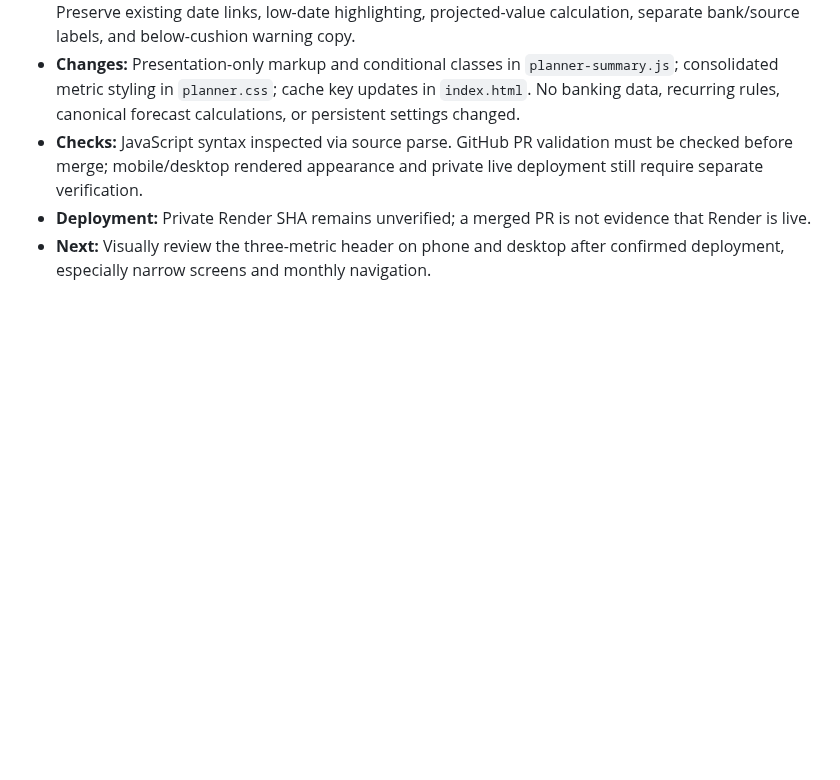
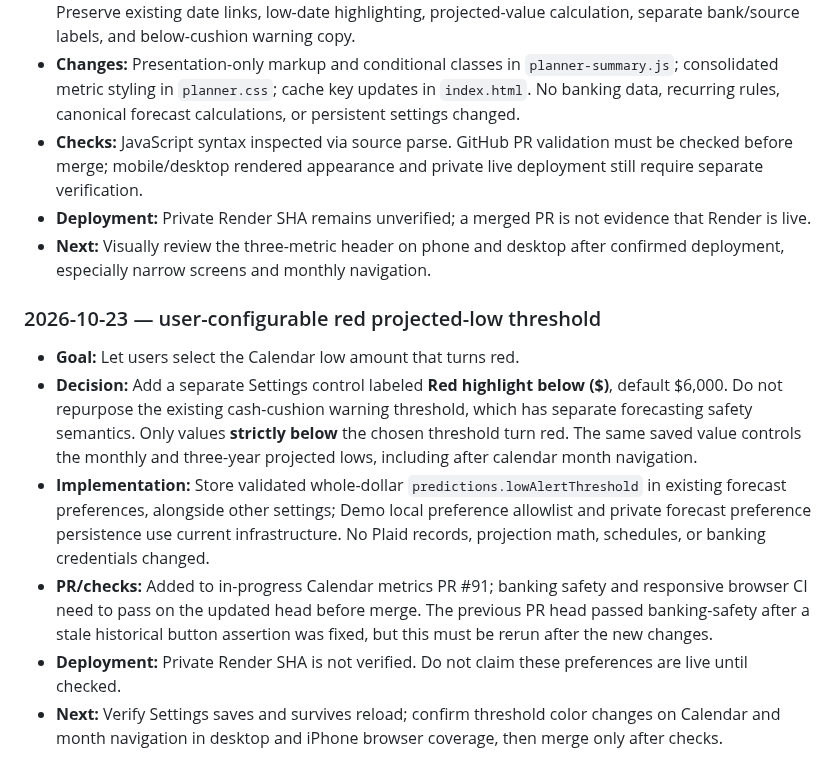
Before and after one commit to markbobthomas/household-ledger, a Markdown page: PROJECT_LEDGER.md, the part around the change. Drawn GitHub-style; blank space fills up the shorter version.

Commit message:
Document configurable red low threshold and safety distinctions

```diff
--- a/PROJECT_LEDGER.md
+++ b/PROJECT_LEDGER.md
@@ -469,3 +469,13 @@ Use: **date — goal; decision; changes (or “no code change”); PR/commit; ch
 - **Checks:** JavaScript syntax inspected via source parse. GitHub PR validation must be checked before merge; mobile/desktop rendered appearance and private live deployment still require separate verification.
 - **Deployment:** Private Render SHA remains unverified; a merged PR is not evidence that Render is live.
 - **Next:** Visually review the three-metric header on phone and desktop after confirmed deployment, especially narrow screens and monthly navigation.
+
+
+### 2026-10-23 — user-configurable red projected-low threshold
+
+- **Goal:** Let users select the Calendar low amount that turns red.
+- **Decision:** Add a separate Settings control labeled **Red highlight below ($)**, default $6,000. Do not repurpose the existing cash-cushion warning threshold, which has separate forecasting safety semantics. Only values **strictly below** the chosen threshold turn red. The same saved value controls the monthly and three-year projected lows, including after calendar month navigation.
+- **Implementation:** Store validated whole-dollar `predictions.lowAlertThreshold` in existing forecast preferences, alongside other settings; Demo local preference allowlist and private forecast preference persistence use current infrastructure. No Plaid records, projection math, schedules, or banking credentials changed.
+- **PR/checks:** Added to in-progress Calendar metrics PR #91; banking safety and responsive browser CI need to pass on the updated head before merge. The previous PR head passed banking-safety after a stale historical button assertion was fixed, but this must be rerun after the new changes.
+- **Deployment:** Private Render SHA is not verified. Do not claim these preferences are live until checked.
+- **Next:** Verify Settings saves and survives reload; confirm threshold color changes on Calendar and month navigation in desktop and iPhone browser coverage, then merge only after checks.
```
